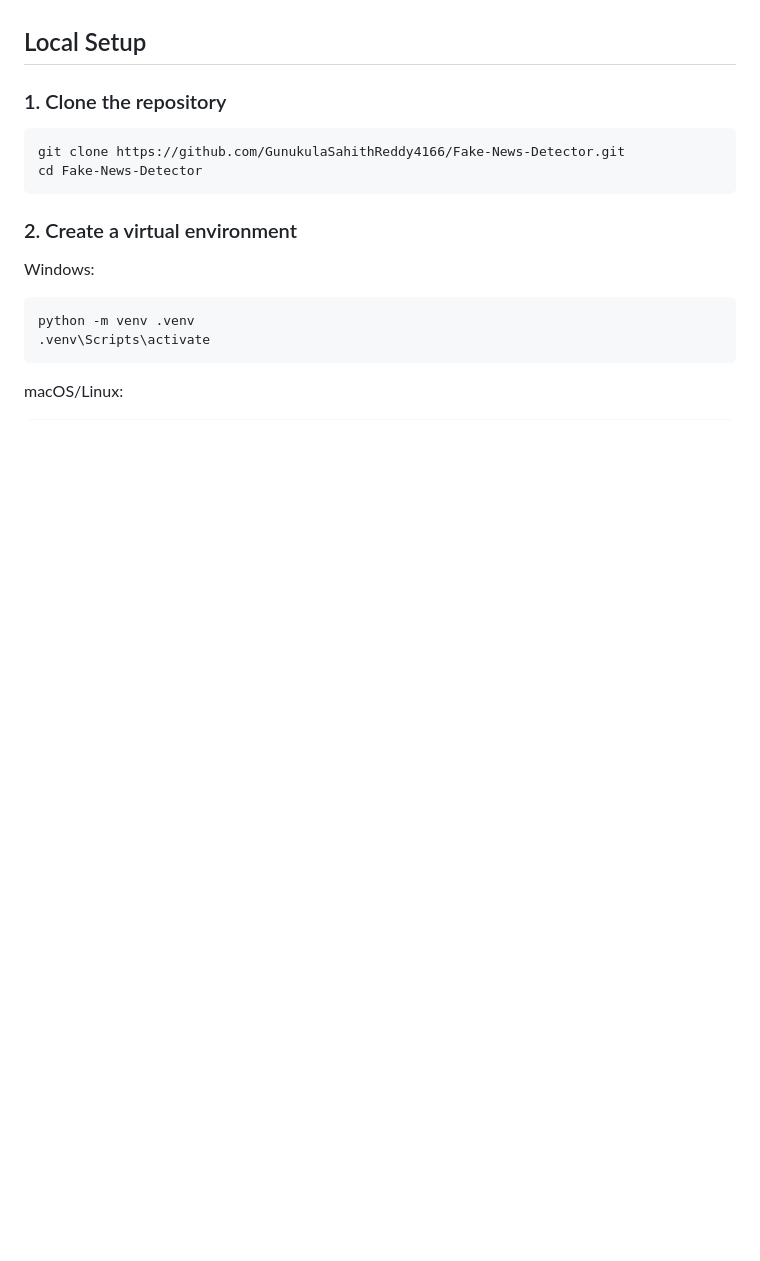
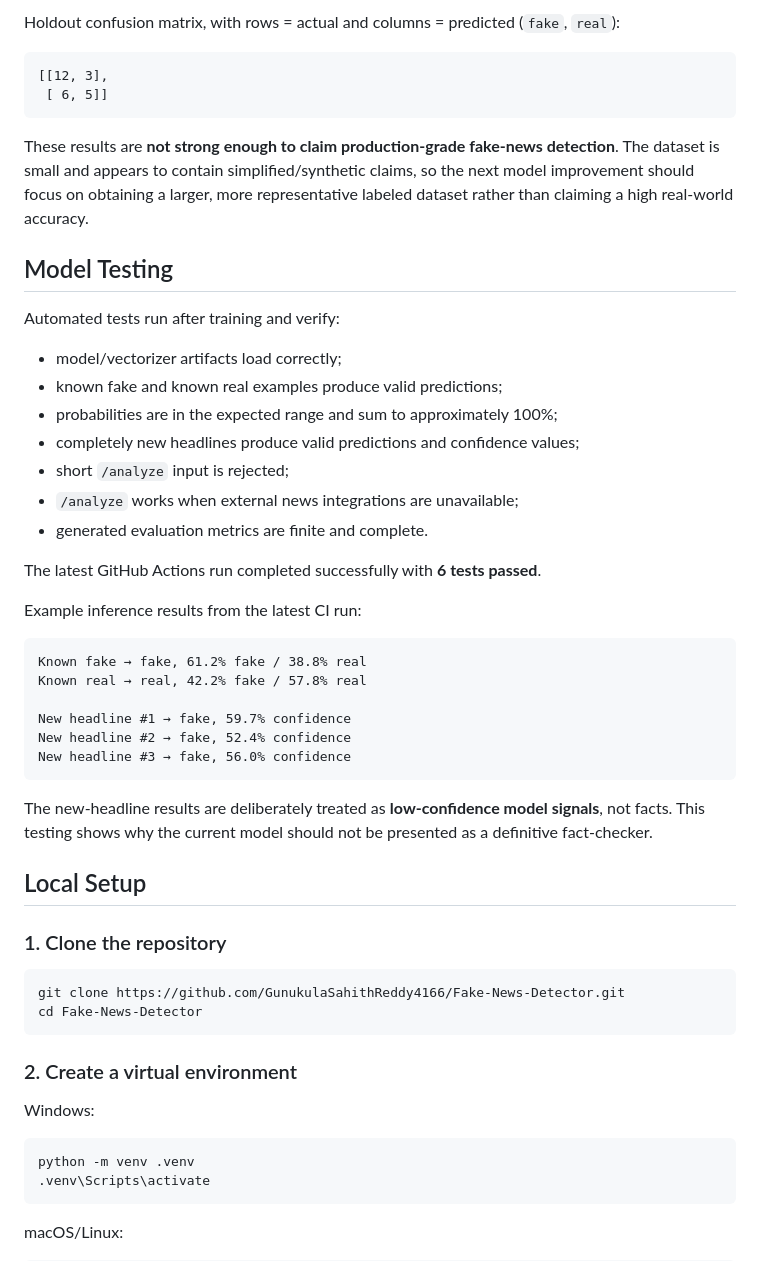
Before and after one commit to GunukulaSahithReddy4166/Fake-News-Detector, a Markdown page: README.md, the part around one of its changes. Rendered like a GitHub page; blank space fills up the shorter version.

````diff
--- a/README.md
+++ b/README.md
@@ -115,3 +136,38 @@ The score is an application-level evidence score; it is **not** a probability th
+Holdout confusion matrix, with rows = actual and columns = predicted (`fake`, `real`):
+
+```text
+[[12, 3],
+ [ 6, 5]]
+```
+
+These results are **not strong enough to claim production-grade fake-news detection**. The dataset is small and appears to contain simplified/synthetic claims, so the next model improvement should focus on obtaining a larger, more representative labeled dataset rather than claiming a high real-world accuracy.
+
+## Model Testing
+
+Automated tests run after training and verify:
+
+- model/vectorizer artifacts load correctly;
+- known fake and known real examples produce valid predictions;
+- probabilities are in the expected range and sum to approximately 100%;
+- completely new headlines produce valid predictions and confidence values;
+- short `/analyze` input is rejected;
+- `/analyze` works when external news integrations are unavailable;
+- generated evaluation metrics are finite and complete.
+
+The latest GitHub Actions run completed successfully with **6 tests passed**.
+
+Example inference results from the latest CI run:
+
+```text
+Known fake → fake, 61.2% fake / 38.8% real
+Known real → real, 42.2% fake / 57.8% real
+
+New headline #1 → fake, 59.7% confidence
+New headline #2 → fake, 52.4% confidence
+New headline #3 → fake, 56.0% confidence
+```
+
+The new-headline results are deliberately treated as **low-confidence model signals**, not facts. This testing shows why the current model should not be presented as a definitive fact-checker.
 
 ## Local Setup
 
````
Also changed, not shown: other parts of README.md (+67 -49 lines).
